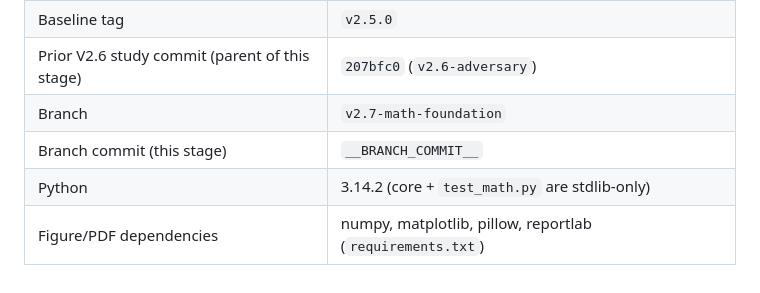
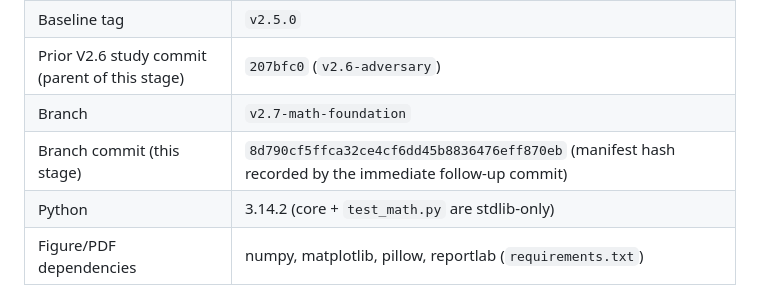
Before and after one commit to konrazem/ebu, a Markdown page: results/v2.7/MANIFEST.md, the part around the change. GitHub-like rendering.

Commit message:
results/v2.7: record the V2.7 branch commit hash in the manifest
Co-Authored-By: Claude Fable 5 <noreply@anthropic.com>

```diff
--- a/results/v2.7/MANIFEST.md
+++ b/results/v2.7/MANIFEST.md
@@ -9,7 +9,7 @@ change.** No physics or EBU accounting source file is modified.
 | Baseline tag | `v2.5.0` |
 | Prior V2.6 study commit (parent of this stage) | `207bfc0` (`v2.6-adversary`) |
 | Branch | `v2.7-math-foundation` |
-| Branch commit (this stage) | `__BRANCH_COMMIT__` |
+| Branch commit (this stage) | `8d790cf5ffca32ce4cf6dd45b8836476eff870eb` (manifest hash recorded by the immediate follow-up commit) |
 | Python | 3.14.2 (core + `test_math.py` are stdlib-only) |
 | Figure/PDF dependencies | numpy, matplotlib, pillow, reportlab (`requirements.txt`) |
 
```
